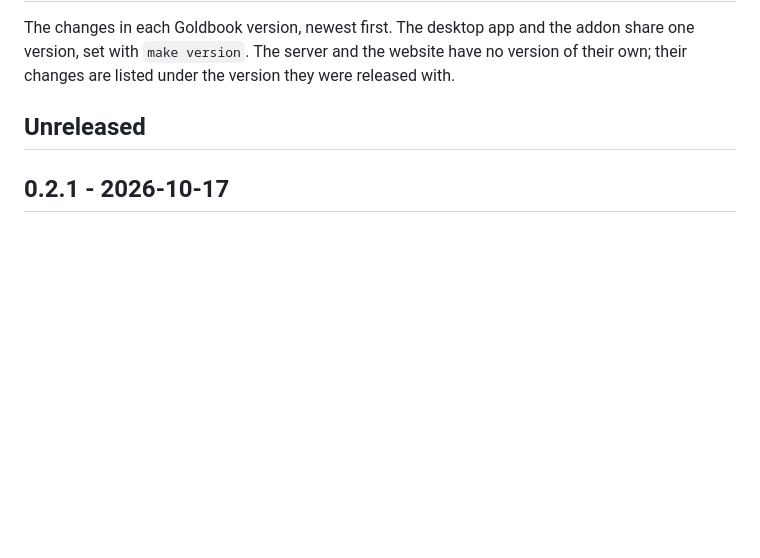
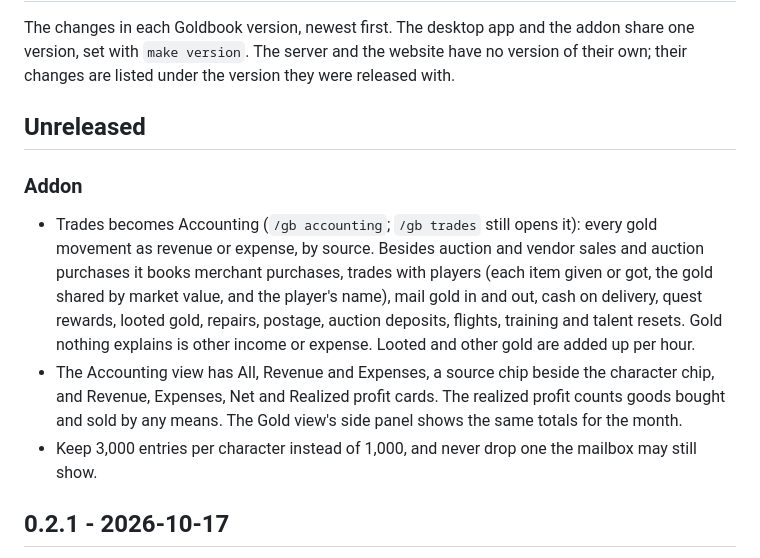
Before and after one commit to jkc-be/goldbook, a Markdown page: CHANGELOG.md, the part around the change. Rendered like a GitHub page; blank space fills up the shorter version.

```diff
--- a/CHANGELOG.md
+++ b/CHANGELOG.md
@@ -6,6 +6,23 @@ have no version of their own; their changes are listed under the version they
 were released with.
 
 ## Unreleased
+
+### Addon
+
+- Trades becomes Accounting (`/gb accounting`; `/gb trades` still opens it):
+  every gold movement as revenue or expense, by source. Besides auction and
+  vendor sales and auction purchases it books merchant purchases, trades
+  with players (each item given or got, the gold shared by market value, and
+  the player's name), mail gold in and out, cash on delivery, quest rewards,
+  looted gold, repairs, postage, auction deposits, flights, training and
+  talent resets. Gold nothing explains is other income or expense. Looted
+  and other gold are added up per hour.
+- The Accounting view has All, Revenue and Expenses, a source chip beside the
+  character chip, and Revenue, Expenses, Net and Realized profit cards. The
+  realized profit counts goods bought and sold by any means. The Gold view's
+  side panel shows the same totals for the month.
+- Keep 3,000 entries per character instead of 1,000, and never drop one the
+  mailbox may still show.
 
 ## 0.2.1 - 2026-10-17
 
```
Also changed, not shown: README.md (+66 -26 lines).
